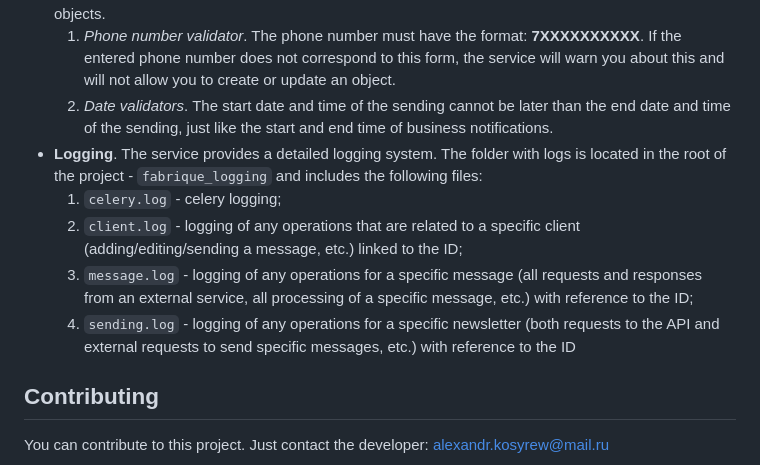
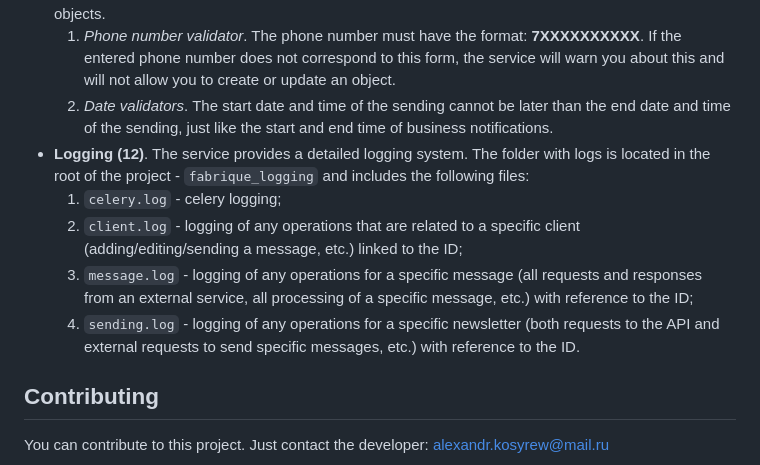
Before and after one commit to imartov/fabrique_smsending, a Markdown page: README.md, the part around the change. Drawn GitHub-style.

```diff
--- a/README.md
+++ b/README.md
@@ -415,11 +415,11 @@ Thus, you just need to indicate the start and end time of the mailing, and the s
 - **Validators**. The service has several validators to check the correctness when creating or updating objects.
     1. *Phone number validator*. The phone number must have the format: **7ХХХХХХХХХХ**. If the entered phone number does not correspond to this form, the service will warn you about this and will not allow you to create or update an object.
     2. *Date validators*. The start date and time of the sending cannot be later than the end date and time of the sending, just like the start and end time of business notifications.
-- **Logging**. The service provides a detailed logging system. The folder with logs is located in the root of the project - `fabrique_logging` and includes the following files:
+- **Logging (12)**. The service provides a detailed logging system. The folder with logs is located in the root of the project - `fabrique_logging` and includes the following files:
     1. `celery.log` - celery logging;
     2. `client.log` - logging of any operations that are related to a specific client (adding/editing/sending a message, etc.) linked to the ID;
     3. `message.log` - logging of any operations for a specific message (all requests and responses from an external service, all processing of a specific message, etc.) with reference to the ID;
-    4. `sending.log` - logging of any operations for a specific newsletter (both requests to the API and external requests to send specific messages, etc.) with reference to the ID
+    4. `sending.log` - logging of any operations for a specific newsletter (both requests to the API and external requests to send specific messages, etc.) with reference to the ID.
 
 ## Contributing
 
```
